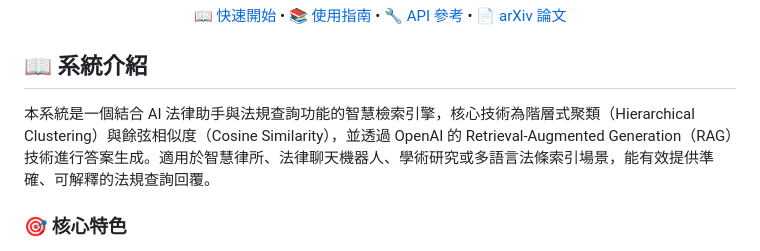
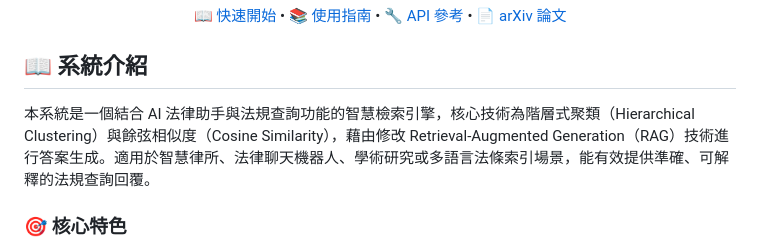
Before and after one commit to arthur422tp/hierarchical, a Markdown page: README.md, the part around the change. Drawn GitHub-style.

Commit message:
Clarify RAG technology usage in system description
Updated description to clarify the use of Retrieval-Augmented Generation (RAG) technology.

```diff
--- a/README.md
+++ b/README.md
@@ -16,7 +16,7 @@
 
 ## 📖 系統介紹
 
-本系統是一個結合 AI 法律助手與法規查詢功能的智慧檢索引擎，核心技術為階層式聚類（Hierarchical Clustering）與餘弦相似度（Cosine Similarity），並透過 OpenAI 的 Retrieval-Augmented Generation（RAG）技術進行答案生成。適用於智慧律所、法律聊天機器人、學術研究或多語言法條索引場景，能有效提供準確、可解釋的法規查詢回覆。
+本系統是一個結合 AI 法律助手與法規查詢功能的智慧檢索引擎，核心技術為階層式聚類（Hierarchical Clustering）與餘弦相似度（Cosine Similarity），藉由修改 Retrieval-Augmented Generation（RAG）技術進行答案生成。適用於智慧律所、法律聊天機器人、學術研究或多語言法條索引場景，能有效提供準確、可解釋的法規查詢回覆。
 
 ### 🎯 核心特色
 
```
